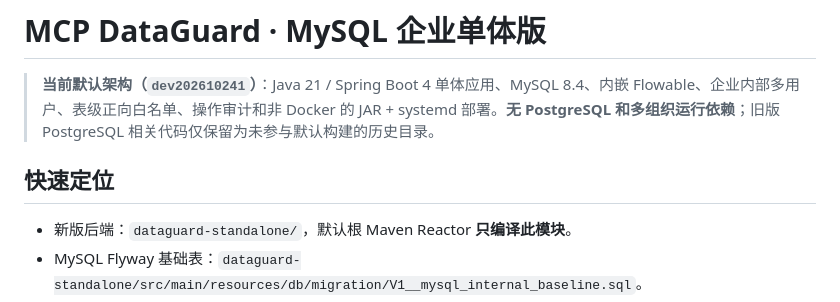
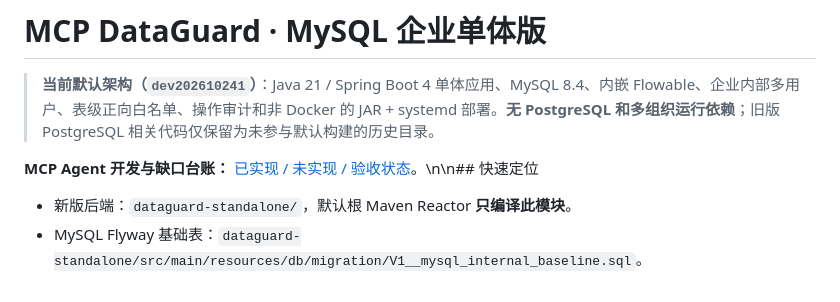
Before and after one commit to NJgaoyang/MCP-DataGuard, a Markdown page: README.md, the part around the change. GitHub-like rendering.

Commit message:
docs: link MCP agent implementation tracker from README

```diff
--- a/README.md
+++ b/README.md
@@ -2,7 +2,7 @@
 
 > **当前默认架构（`dev202610241`）**：Java 21 / Spring Boot 4 单体应用、MySQL 8.4、内嵌 Flowable、企业内部多用户、表级正向白名单、操作审计和非 Docker 的 JAR + systemd 部署。**无 PostgreSQL 和多组织运行依赖**；旧版 PostgreSQL 相关代码仅保留为未参与默认构建的历史目录。
 
-## 快速定位
+**MCP Agent 开发与缺口台账：** [已实现 / 未实现 / 验收状态](docs/MCP_AGENT_IMPLEMENTATION_TRACKER.md)。\n\n## 快速定位
 
 - 新版后端：`dataguard-standalone/`，默认根 Maven Reactor **只编译此模块**。
 - MySQL Flyway 基础表：`dataguard-standalone/src/main/resources/db/migration/V1__mysql_internal_baseline.sql`。
```
